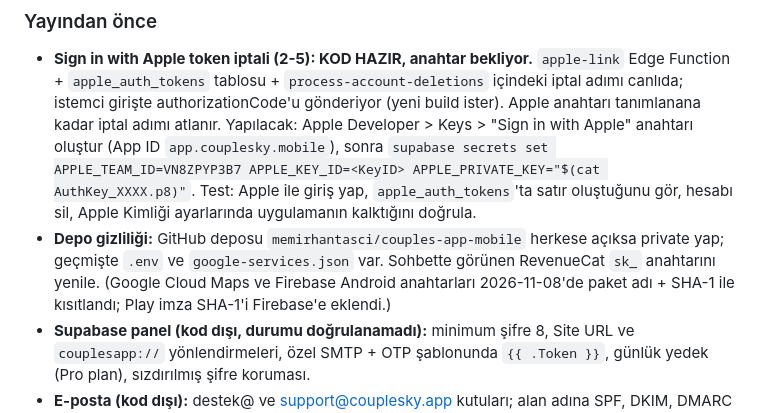
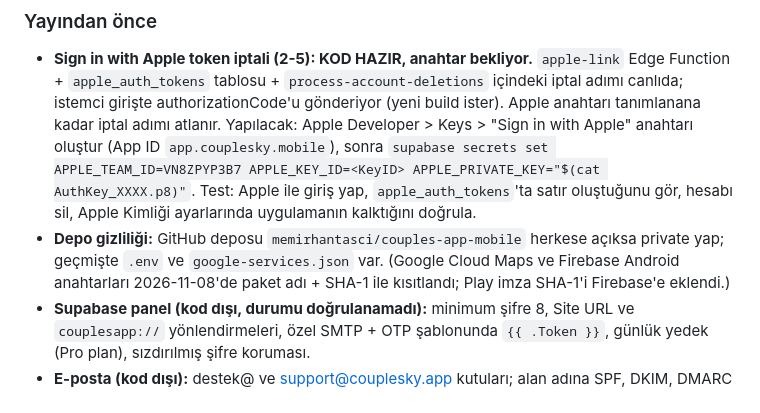
Before and after one commit to memirhantasci/couples-app-mobile, a Markdown page: docs/BILINEN_SINIRLAR_VE_YAYIN_SONRASI_ISLER.md, the part around the change. Drawn GitHub-style.

Commit message:
docs: drop RevenueCat key rotation item (owner decision)
Co-Authored-By: Claude Sonnet 5.5 <noreply@anthropic.com>

```diff
--- a/docs/BILINEN_SINIRLAR_VE_YAYIN_SONRASI_ISLER.md
+++ b/docs/BILINEN_SINIRLAR_VE_YAYIN_SONRASI_ISLER.md
@@ -15,8 +15,7 @@ Bitmeyenler:
   (App ID `app.couplesky.mobile`), sonra `supabase secrets set APPLE_TEAM_ID=VN8ZPYP3B7 APPLE_KEY_ID=<KeyID> APPLE_PRIVATE_KEY="$(cat AuthKey_XXXX.p8)"`.
   Test: Apple ile giriş yap, `apple_auth_tokens`'ta satır oluştuğunu gör, hesabı sil, Apple Kimliği ayarlarında uygulamanın kalktığını doğrula.
 - **Depo gizliliği:** GitHub deposu `memirhantasci/couples-app-mobile` herkese açıksa private yap; geçmişte `.env` ve
-  `google-services.json` var. Sohbette görünen RevenueCat `sk_` anahtarını yenile.
-  (Google Cloud Maps ve Firebase Android anahtarları 2026-11-08'de paket adı + SHA-1 ile kısıtlandı; Play imza SHA-1'i Firebase'e eklendi.)
+  `google-services.json` var. (Google Cloud Maps ve Firebase Android anahtarları 2026-11-08'de paket adı + SHA-1 ile kısıtlandı; Play imza SHA-1'i Firebase'e eklendi.)
 - **Supabase panel (kod dışı, durumu doğrulanamadı):** minimum şifre 8, Site URL ve `couplesapp://` yönlendirmeleri, özel SMTP +
   OTP şablonunda `{{ .Token }}`, günlük yedek (Pro plan), sızdırılmış şifre koruması.
 - **E-posta (kod dışı):** destek@ ve support@couplesky.app kutuları; alan adına SPF, DKIM, DMARC (OTP ve destek postası spama düşmesin).
```
